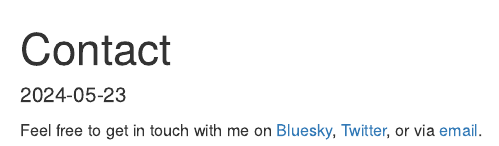
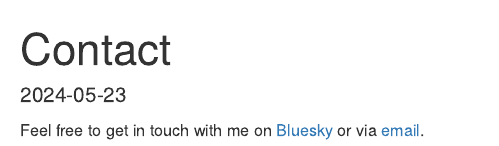
Before and after one commit to EliHalbreich/EliHalbreich, an R Markdown document (content/contact.Rmd): the page in a window 1100 px wide, from its top. Rendered offline with R 4.5, knitr and Pandoc, with nearby package versions.

Commit message:
Removing twitter and mastodon and adding apa

```diff
--- a/content/contact.Rmd
+++ b/content/contact.Rmd
@@ -4,4 +4,4 @@ title: Contact
 description: "Ways to get in touch with Eli Halbreich"
 ---
 
-Feel free to get in touch with me on [Bluesky](https://bsky.app/profile/elihalbreich.bsky.social), [Twitter](https://twitter.com/EliHalbreich), or via [email](mailto:EliHalbreich@proton.me).
+Feel free to get in touch with me on [Bluesky](https://bsky.app/profile/elihalbreich.bsky.social) or via [email](mailto:EliHalbreich@proton.me).
```
Also changed, not shown: content/links.Rmd (+0 -2 lines), content/pdf/cv.pdf.
